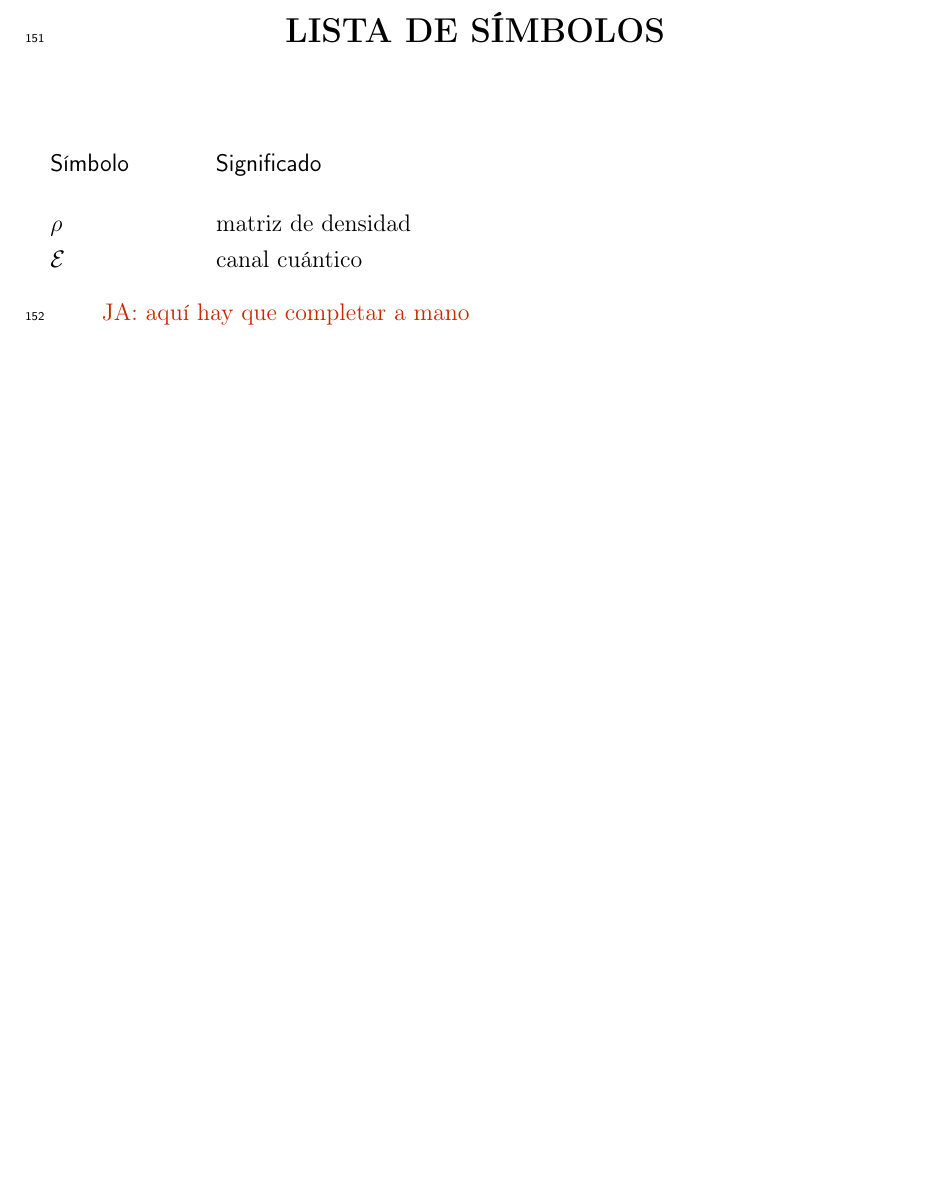
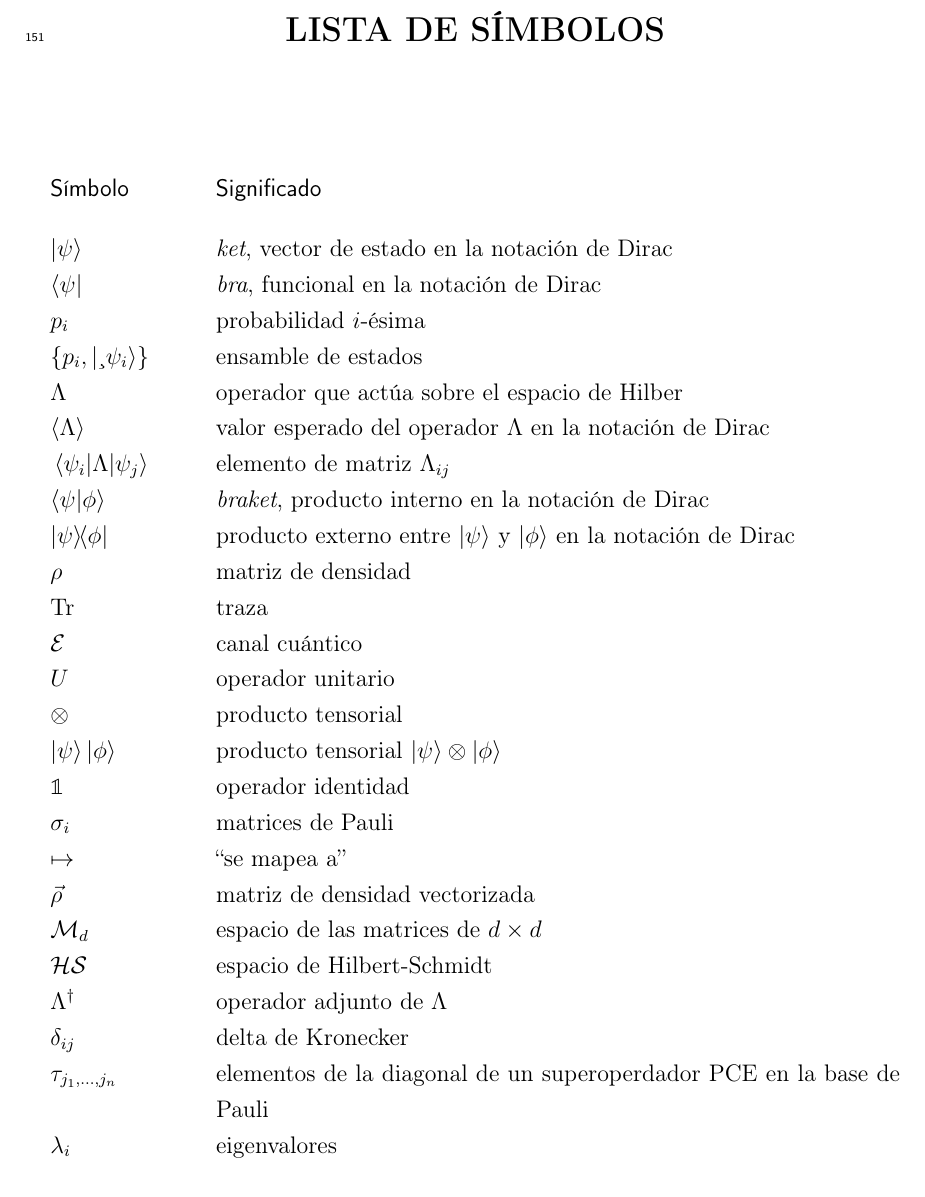
Before and after one commit to deleonja/docs_practicas, a LaTeX thesis (tesis/informe-tesis/tesis.tex, which reads tesis/informe-tesis/simbolos.tex): part of page 19 of 81, cut so that both start at the same text. Compiled offline with pdfLaTeX.

Commit message:
Boté los símbolos, quizás faltan más y hace falta ordenar

```diff
--- a/tesis/informe-tesis/simbolos.tex
+++ b/tesis/informe-tesis/simbolos.tex
@@ -7,7 +7,30 @@
 \begin{longtable}{@{}l@{\extracolsep{\fill}} p{4.75in} @{}}  %%%	NO CAMBIAR ESTA LÍNEA
   \textsf{Símbolo} & \textsf{Significado}\\[12pt]
   \endhead
+  $\ket{\psi}$ &  \textit{ket}, vector de estado en la notación de Dirac \\
+  $\bra{\psi}$ & \textit{bra}, funcional en la notación de Dirac\\
+  $p_i$ & probabilidad $i$-ésima\\
+  $\qty{p_i,\ket{¸\psi_i}}$ & ensamble de estados \\
+  $\Lambda$ &  operador que actúa sobre el espacio de Hilber\\
+  $\expval{\Lambda}$ & valor esperado del operador $\Lambda$ en la notación de Dirac\\
+  $\matrixel{\psi_i}{\Lambda}{\psi_j}$ & elemento de matriz $\Lambda_{ij}$\\
+  $\braket{\psi}{\phi}$ & \textit{braket}, producto interno en la notación de Dirac\\
+  $\dyad{\psi}{\phi}$ & producto externo entre $\ket{\psi}$ y $\ket{\phi}$ en la notación de Dirac \\
   $\rho$ & matriz de densidad\\
-	$\E$ & canal cuántico
+  $\Tr$ & traza \\
+	$\E$ & canal cuántico \\
+	$U$ & operador unitario \\
+	$\otimes$ & producto tensorial\\
+	$\ket{\psi}\ket{\phi}$ & producto tensorial $\ket{\psi}\otimes\ket{\phi}$\\
+	$\1$ & operador identidad \\
+	$\sigma_i$ & matrices de Pauli\\
+	$\mapsto$ & ``se mapea a''\\
+	$\vec\rho$ & matriz de densidad vectorizada\\
+	$\mathcal{M}_d$ & espacio de las matrices de $d\times d$\\
+	$\mathcal{HS}$ & espacio de Hilbert-Schmidt\\
+	$\Lambda^{\dagger}$ & operador adjunto de $\Lambda$\\
+	$\delta_{ij}$ & delta de Kronecker\\
+	$\taus$ & elementos de la diagonal de un superoperdador PCE en la base de Pauli\\
+	$\lambda_i$ & eigenvalores
 \end{longtable}
 \janote{aquí hay que completar a mano}
```
